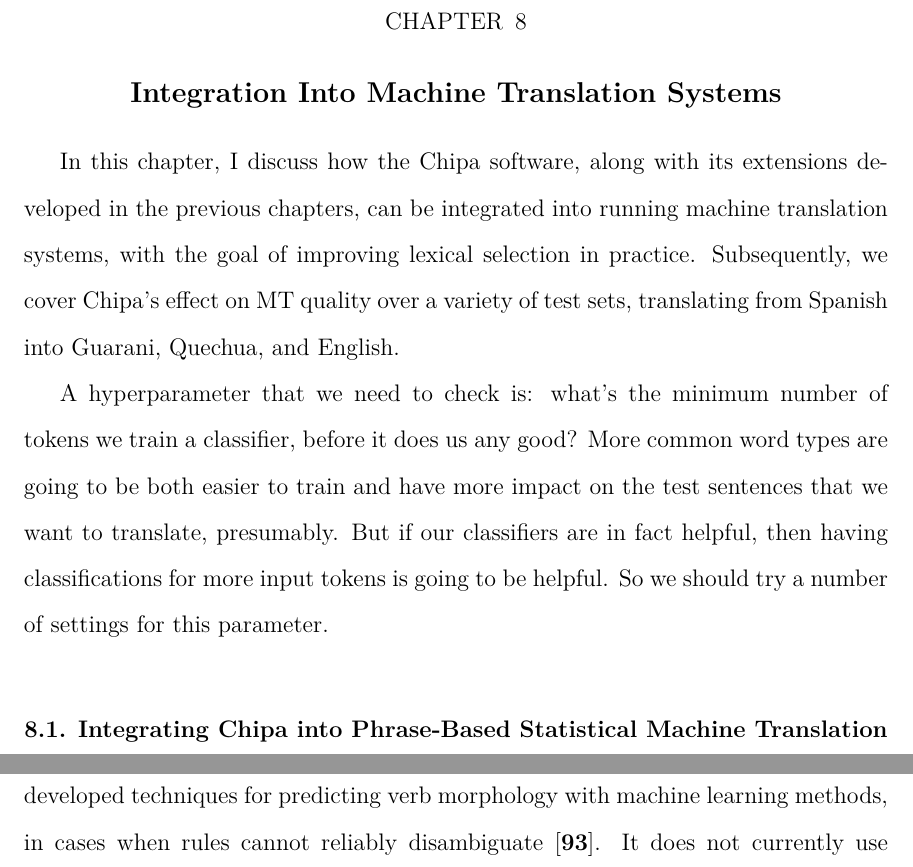
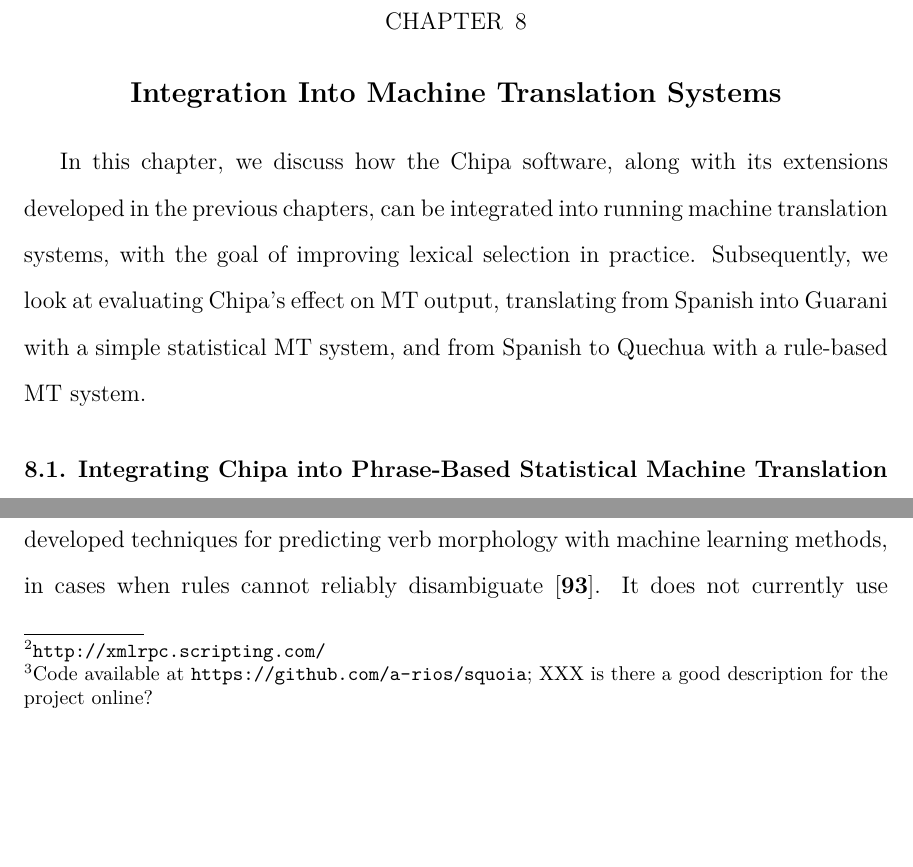
Before and after one commit to alexrudnick/dissertation, a LaTeX thesis (dissertation/dissertation.tex, which reads dissertation/integration.tex): two parts of pages 127 and 129 of 149 before the commit and two parts of pages 127 and 128 of 149 after it, joined at a grey line, cut so that both start at the same text, the shorter picture padded with empty space. Compiled offline with XeLaTeX.

Commit message:
little bit of editing

```diff
--- a/dissertation/integration.tex
+++ b/dissertation/integration.tex
@@ -1,19 +1,20 @@
 \chapter{Integration Into Machine Translation Systems}
 \label{chap:integration}
 
-In this chapter, I discuss how the Chipa software, along with its extensions
+In this chapter, we discuss how the Chipa software, along with its extensions
 developed in the previous chapters, can be integrated into running machine
 translation systems, with the goal of improving lexical selection in practice.
-Subsequently, we cover Chipa's effect on MT quality over a variety of test
-sets, translating from Spanish into Guarani, Quechua, and English.
+Subsequently, we look at evaluating Chipa's effect on MT output, translating
+from Spanish into Guarani with a simple statistical MT system, and from Spanish
+to Quechua with a rule-based MT system.
 
-A hyperparameter that we need to check is: what's the minimum number of tokens
-we train a classifier, before it does us any good?
-More common word types are going to be both easier to train and have more
-impact on the test sentences that we want to translate, presumably. But if our
-classifiers are in fact helpful, then having classifications for more input
-tokens is going to be helpful.
-So we should try a number of settings for this parameter.
+%% A hyperparameter that we need to check is: what's the minimum number of tokens
+%% we train a classifier, before it does us any good?
+%% More common word types are going to be both easier to train and have more
+%% impact on the test sentences that we want to translate, presumably. But if our
+%% classifiers are in fact helpful, then having classifications for more input
+%% tokens is going to be helpful.
+%% So we should try a number of settings for this parameter.
 
 \section{Integrating Chipa into Phrase-Based Statistical Machine Translation}
 \label{sec:terere}
@@ -70,3 +69,4 @@ Code available at \url{https://github.com/a-rios/squoia}}
+XXX is there a good description for the project online?}
 is a project for MT from Spanish to Quechua.
 
 SQUOIA is being developed by a team at the University of Zurich. For the most
```
Also changed, not shown: dissertation/integration.tex (4 more changed lines).
